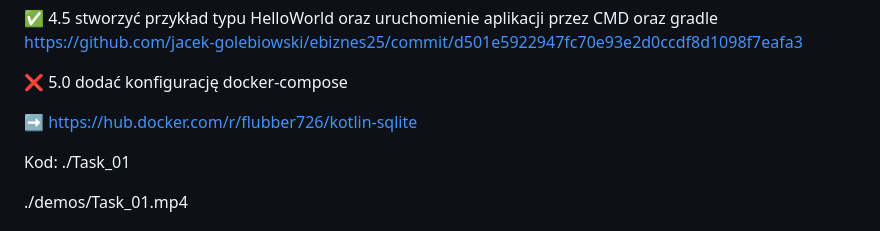
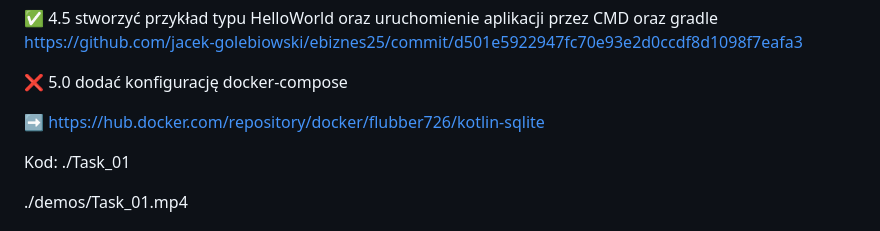
Before and after one commit to jacek-golebiowski/ebiznes25, a Markdown page: README.md, the part around the change. Rendered like a GitHub page.

Commit message:
Update the link to docker hub for Task_01

```diff
--- a/README.md
+++ b/README.md
@@ -14,7 +14,7 @@ przez CMD oraz gradle https://github.com/jacek-golebiowski/ebiznes25/commit/d501
 
 ❌ 5.0 dodać konfigurację docker-compose
 
-➡️ https://hub.docker.com/r/flubber726/kotlin-sqlite
+➡️ https://hub.docker.com/repository/docker/flubber726/kotlin-sqlite
 
 Kod: ./Task_01
 
```
